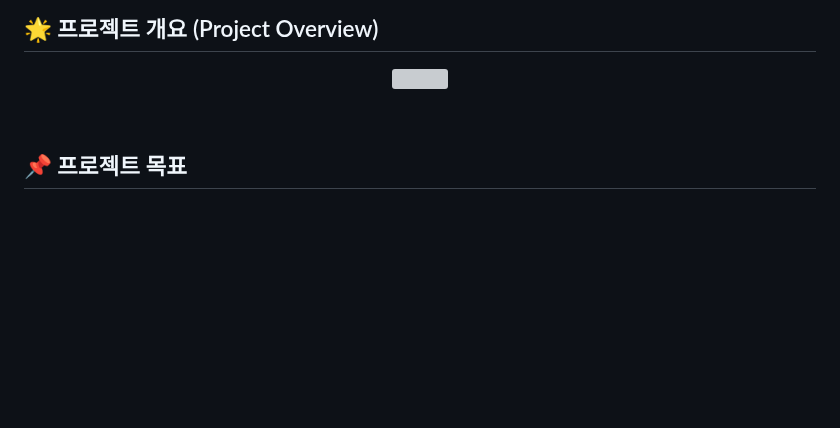
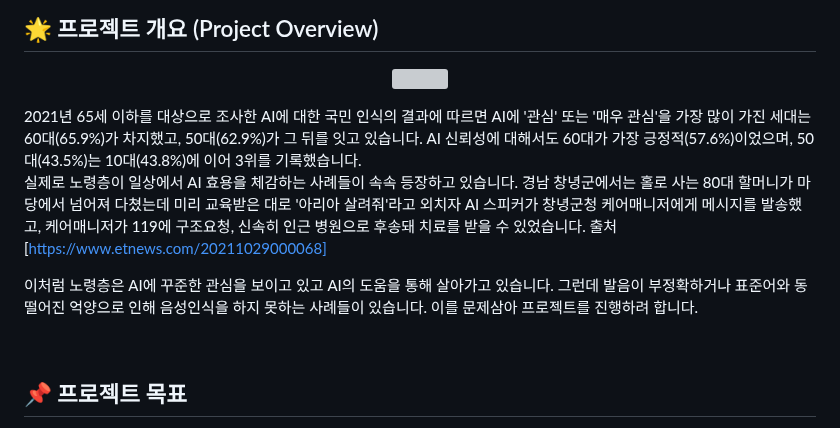
Before and after one commit to hyomee2/sswu-lc5500-aiapp, a Markdown page: README.md, the part around the change. Drawn GitHub-style; blank space fills up the shorter version; grey boxes are pictures that could not be loaded.

```diff
--- a/README.md
+++ b/README.md
@@ -7,6 +7,11 @@
 <p align="center">
 <img src="https://img.etnews.com/photonews/2110/1468460_20211029123811_343_0001.jpg" width="500"/>
 </p>
+2021년 65세 이하를 대상으로 조사한 AI에 대한 국민 인식의 결과에 따르면 AI에 '관심' 또는 '매우 관심'을 가장 많이 가진 세대는 60대(65.9%)가 차지했고, 50대(62.9%)가 그 뒤를 잇고 있습니다. AI 신뢰성에 대해서도 60대가 가장 긍정적(57.6%)이었으며, 50대(43.5%)는 10대(43.8%)에 이어 3위를 기록했습니다.
+
+실제로 노령층이 일상에서 AI 효용을 체감하는 사례들이 속속 등장하고 있습니다. 경남 창녕군에서는 홀로 사는 80대 할머니가 마당에서 넘어져 다쳤는데 미리 교육받은 대로 '아리아 살려줘'라고 외치자 AI 스피커가 창녕군청 케어매니저에게 메시지를 발송했고, 케어매니저가 119에 구조요청, 신속히 인근 병원으로 후송돼 치료를 받을 수 있었습니다. 출처 [https://www.etnews.com/20211029000068]
+
+이처럼 노령층은 AI에 꾸준한 관심을 보이고 있고 AI의 도움을 통해 살아가고 있습니다. 그런데 발음이 부정확하거나 표준어와 동떨어진 억양으로 인해 음성인식을 하지 못하는 사례들이 있습니다. 이를 문제삼아 프로젝트를 진행하려 합니다.
 
 <br>
 
```
